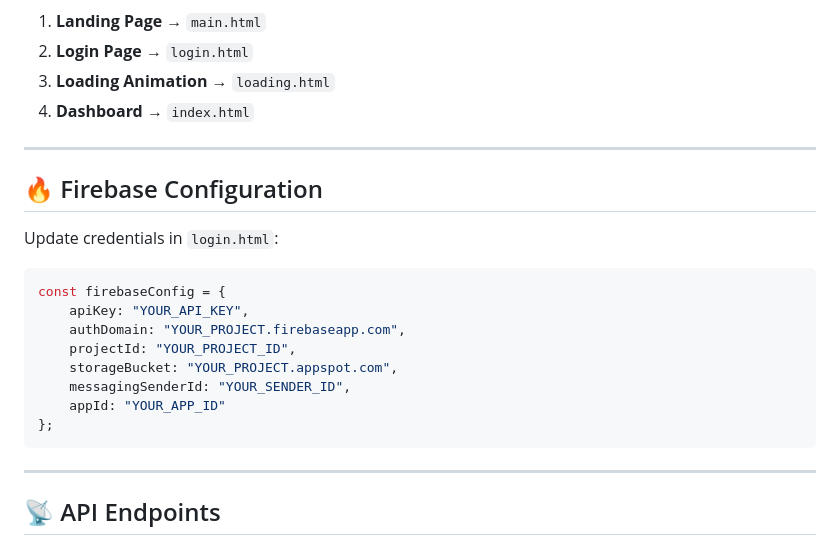
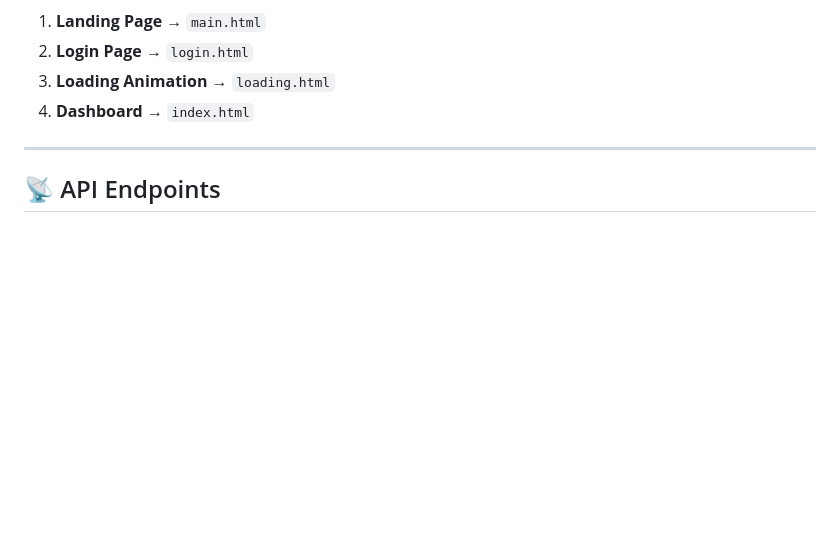
Before and after one commit to AIMLABIR8/Diabetes-Prediction, a Markdown page: README.md, the part around the change. GitHub-like rendering; blank space fills up the shorter version.

Commit message:
Delete Firebase configuration details
Removed Firebase configuration section from README.

````diff
--- a/README.md
+++ b/README.md
@@ -155,23 +155,6 @@ http://localhost:3000
 
 ---
 
-## 🔥 Firebase Configuration
-
-Update credentials in `login.html`:
-
-```javascript
-const firebaseConfig = {
-    apiKey: "YOUR_API_KEY",
-    authDomain: "YOUR_PROJECT.firebaseapp.com",
-    projectId: "YOUR_PROJECT_ID",
-    storageBucket: "YOUR_PROJECT.appspot.com",
-    messagingSenderId: "YOUR_SENDER_ID",
-    appId: "YOUR_APP_ID"
-};
-```
-
----
-
 ## 📡 API Endpoints
 
 ### 🔹 GET `/`
````
